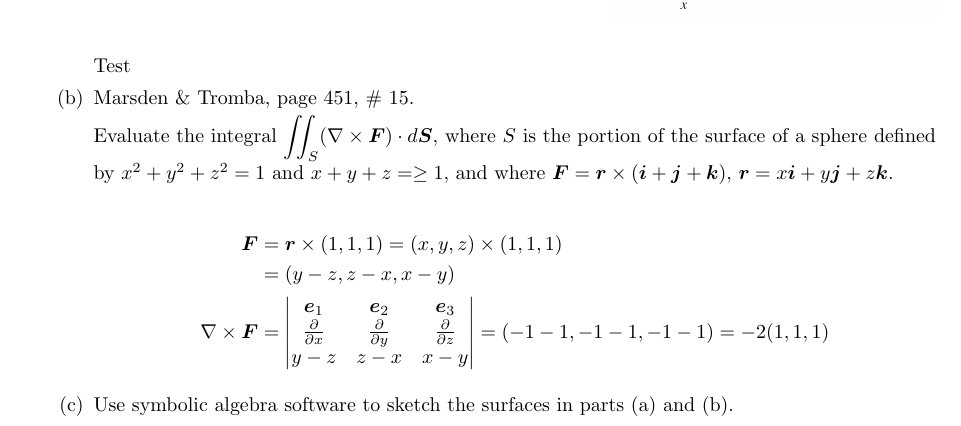
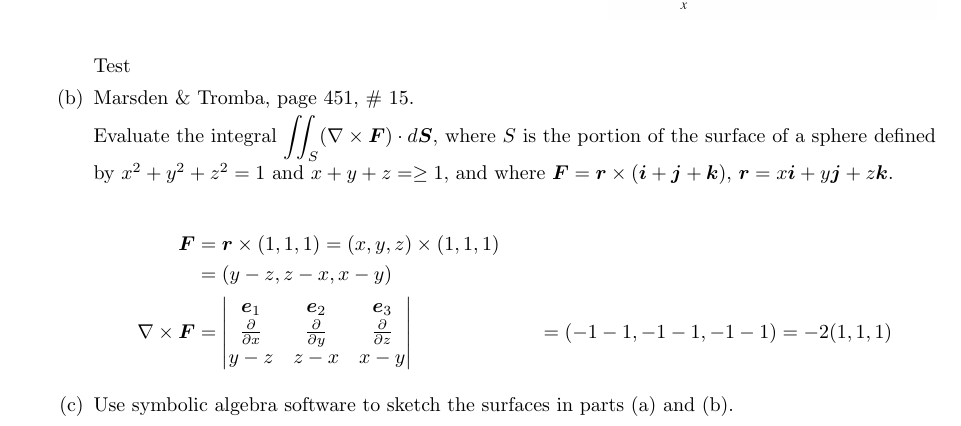
Before and after one commit to poonkeegan/school, a LaTeX document (matb42/a10.tex): part of page 14 of 15, cut so that both start at the same text. Compiled offline with pdfLaTeX.

Commit message:
Thu Mar 29 18:40:04 EDT 2018

```diff
--- a/matb42/a10.tex
+++ b/matb42/a10.tex
@@ -584,7 +584,7 @@ Apr 3rd 2018}
                     \parti{x} & \parti{y} & \parti{z} \\
                     y - z & z - x & x - y \\
                 \end{vmatrix}
-                = (-1 -1, -1 -1, -1 -1) = -2(1,1,1)
+                &= (-1 -1, -1 -1, -1 -1) = -2(1,1,1)
             \end{align*}
         \item Use symbolic algebra software to sketch the surfaces
         in parts (a) and (b).
```
Also changed, not shown: matb42/a10.pdf.
